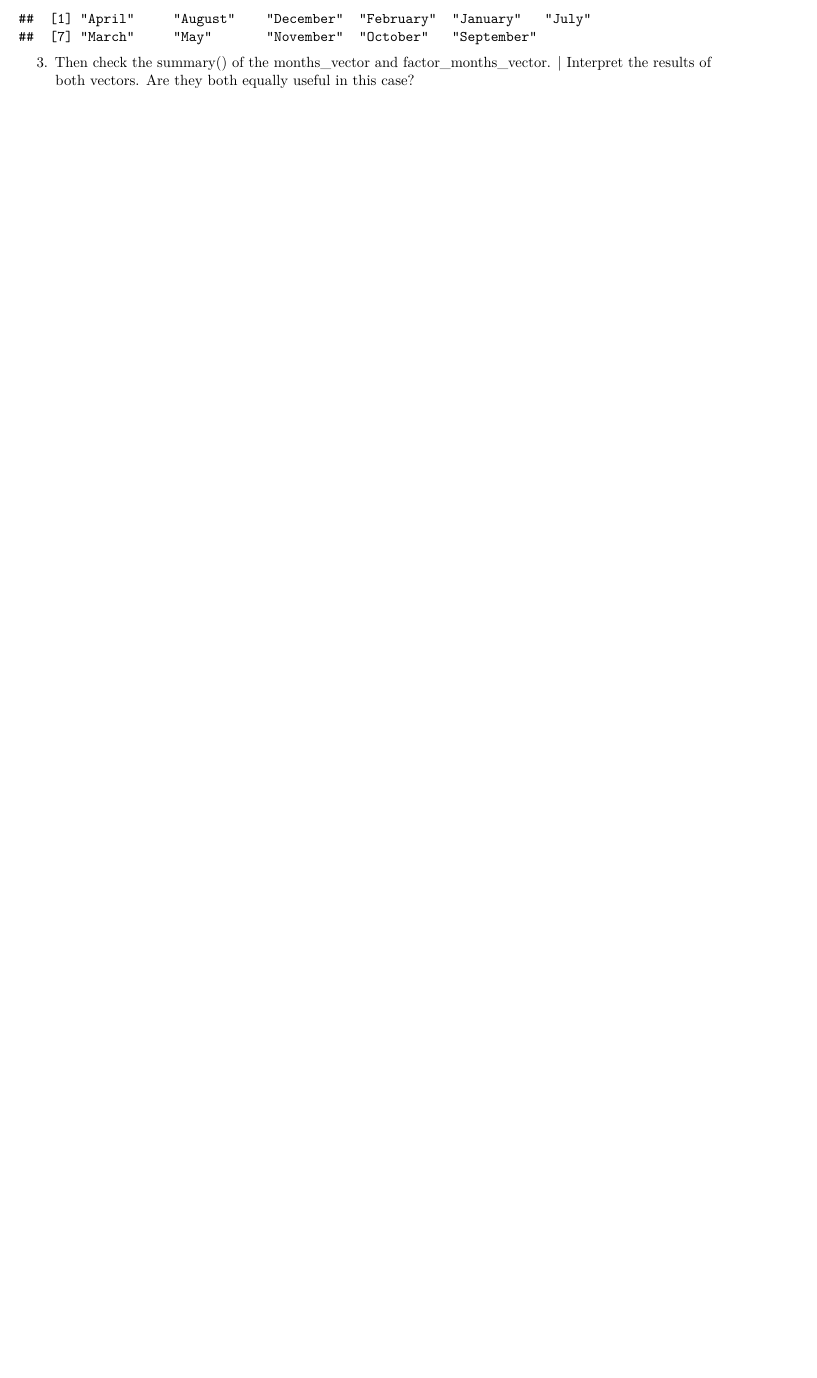
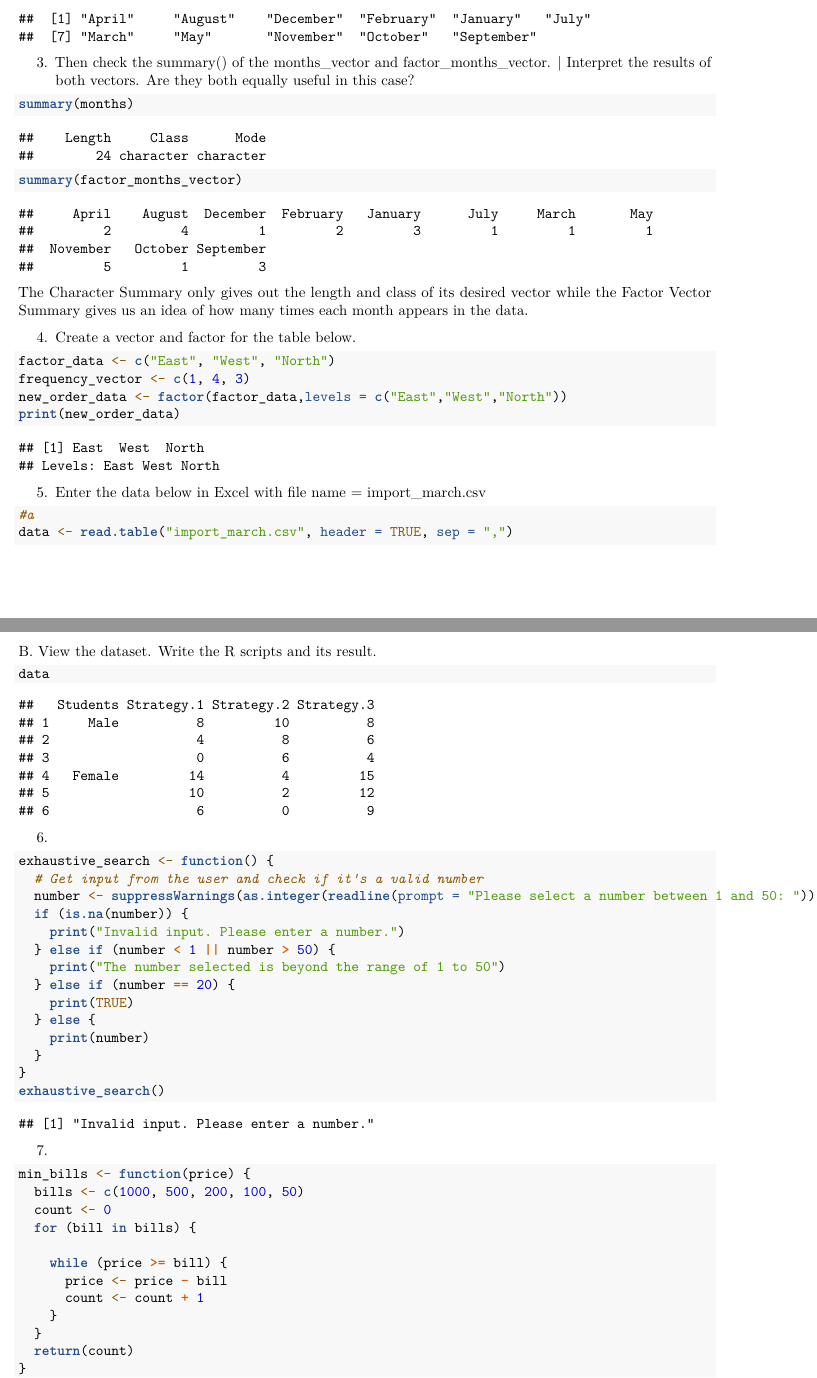
Before and after one commit to CJMatthewBerja/RepoForge, an R Markdown document (Worksheet 4A and 4B/RWorksheet_berja#4a.Rmd): part of page 3 of 3 before the commit and two parts of pages 3 and 4 of 6 after it, the two joined at a grey line, cut so that both start at the same text, the shorter picture padded with empty space. Rendered offline with R 4.5, knitr and Pandoc, then LaTeX, with nearby package versions.

Commit message:
Updated commite

````diff
--- a/Worksheet 4A and 4B/RWorksheet_berja#4a.Rmd
+++ b/Worksheet 4A and 4B/RWorksheet_berja#4a.Rmd
@@ -73,3 +73,63 @@ levels(factor_months_vector)
 
 3. Then check the summary() of the months_vector and factor_months_vector. | Interpret the results of both vectors. Are they both equally useful in this case?
 ```{r}
+summary(months)
+
+summary(factor_months_vector)
+```
+
+The Character Summary only gives out the length and class of its desired vector while the Factor Vector Summary gives us an idea of how many times each month appears in the data.
+
+4. Create a vector and factor for the table below.
+```{r}
+factor_data <- c("East", "West", "North")
+frequency_vector <- c(1, 4, 3)
+new_order_data <- factor(factor_data,levels = c("East","West","North"))
+print(new_order_data)
+```
+
+5. Enter the data below in Excel with file name = import_march.csv
+```{r}
+#a
+data <- read.table("import_march.csv", header = TRUE, sep = ",")
+```
+
+\pagebreak
+B. View the dataset. Write the R scripts and its result.
+```{r}
+data
+```
+
+
+6.
+```{r}
+exhaustive_search <- function() {
+  # Get input from the user and check if it's a valid number
+  number <- suppressWarnings(as.integer(readline(prompt = "Please select a number between 1 and 50: ")))
+  if (is.na(number)) {
+    print("Invalid input. Please enter a number.")
+  } else if (number < 1 || number > 50) {
+    print("The number selected is beyond the range of 1 to 50")
+  } else if (number == 20) {
+    print(TRUE)
+  } else {
+    print(number)
+  }
+}
+exhaustive_search()
+```
+
+
+7.
+```{r}
+min_bills <- function(price) {
+  bills <- c(1000, 500, 200, 100, 50)
+  count <- 0
+  for (bill in bills) {
+
+    while (price >= bill) {
+      price <- price - bill
+      count <- count + 1
+    }
+  }
+  return(count)
--- /dev/null
+++ b/Worksheet 4A and 4B/import_march.csv
@@ -0,0 +1,7 @@
+Students,Strategy 1,Strategy 2,Strategy 3
+Male,8,10,8
+,4,8,6
+,0,6,4
+Female,14,4,15
+,10,2,12
+,6,0,9
````
Also changed, not shown: Worksheet 4A and 4B/RWorksheet_berja-4a.pdf, Worksheet 4A and 4B/RWorksheet_berja#4a.Rmd (56 more changed lines).
